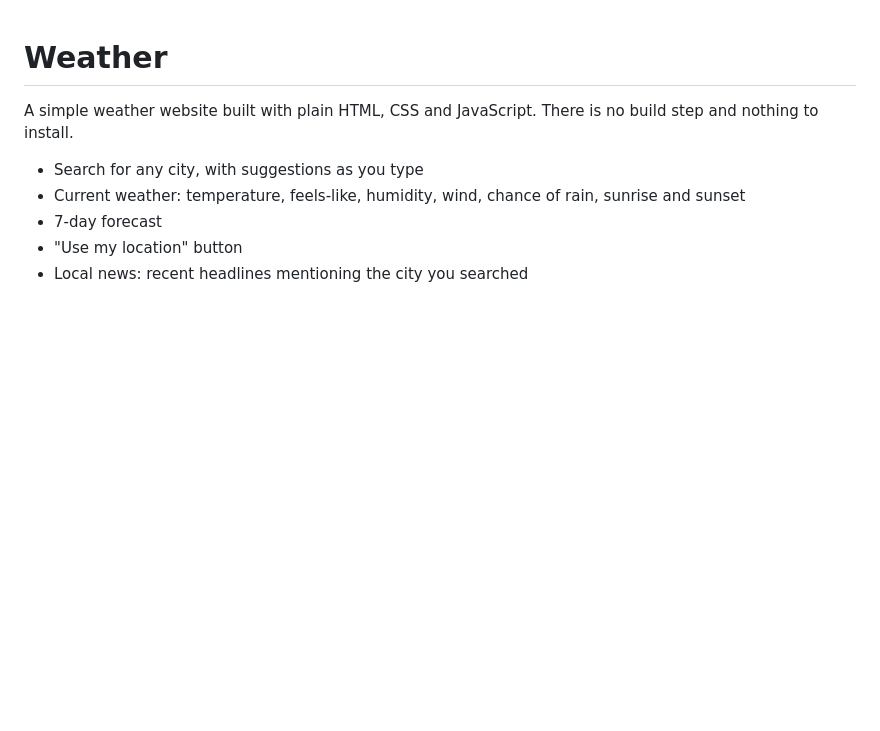
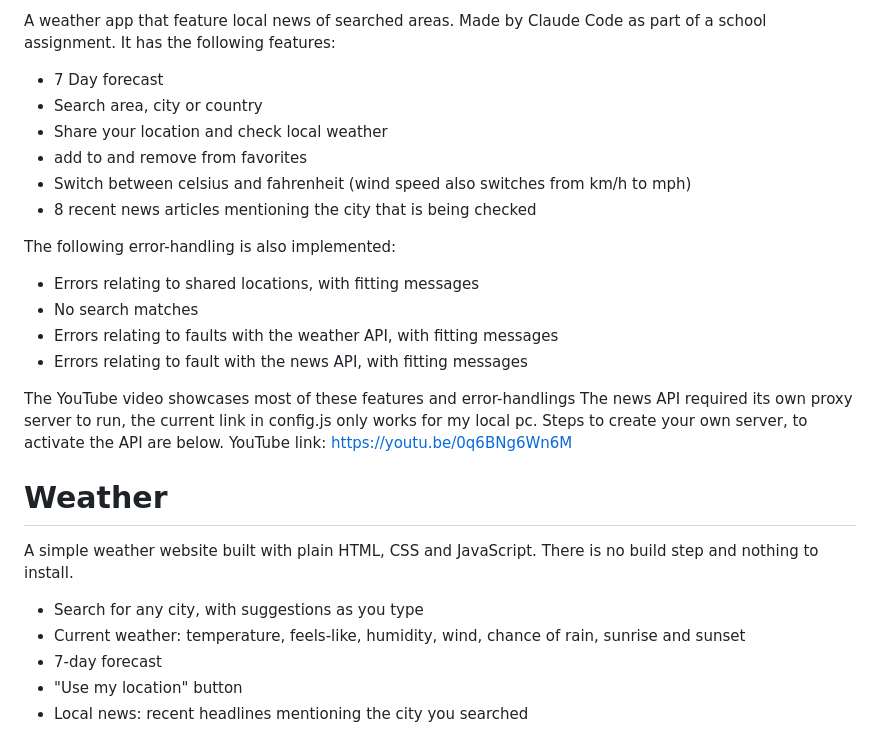
Before and after one commit to ArnieAK/weather-app, a Markdown page: README.md, the part around the change. Rendered like a GitHub page; blank space fills up the shorter version.

```diff
--- a/README.md
+++ b/README.md
@@ -1,3 +1,22 @@
+A weather app that feature local news of searched areas. Made by Claude Code as part of a school assignment. It has the following features:
+- 7 Day forecast
+- Search area, city or country
+- Share your location and check local weather
+- add to and remove from favorites
+- Switch between celsius and fahrenheit (wind speed also switches from km/h to mph)
+- 8 recent news articles mentioning the city that is being checked
+
+The following error-handling is also implemented:
+- Errors relating to shared locations, with fitting messages
+- No search matches
+- Errors relating to faults with the weather API, with fitting messages
+- Errors relating to fault with the news API, with fitting messages
+
+The YouTube video showcases most of these features and error-handlings
+The news API required its own proxy server to run, the current link in config.js only works for my local pc. Steps to create your own server, to activate the
+API are below.
+YouTube link: https://youtu.be/0q6BNg6Wn6M
+
 # Weather
 
 A simple weather website built with plain HTML, CSS and JavaScript. There is no build step and nothing to install.
```
